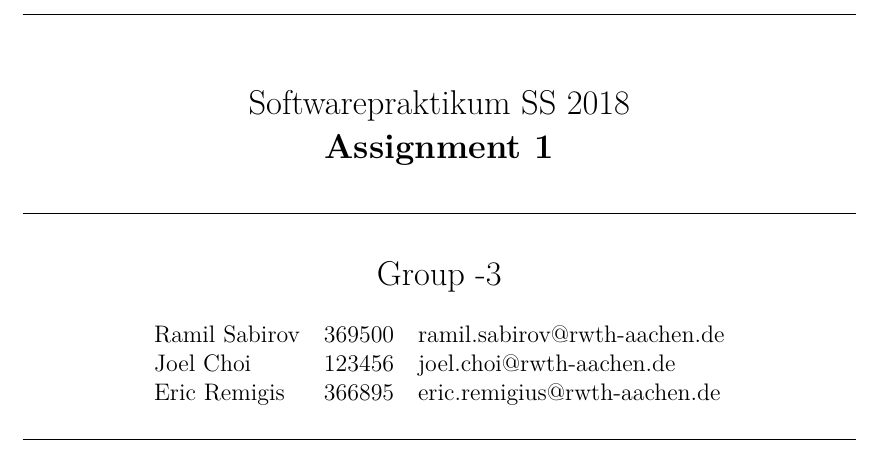
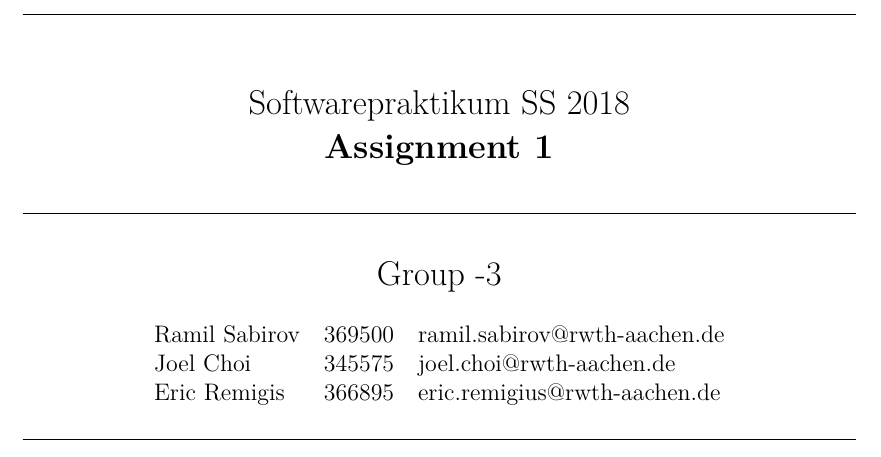
Before and after one commit to limarman/Reversi-SWP, a LaTeX problem sheet (reports/assignment1/assignment1.tex): part of page 1 of 6, cut so that both start at the same text. Compiled offline with pdfLaTeX.

Commit message:
Update assignment1.tex

```diff
--- a/reports/assignment1/assignment1.tex
+++ b/reports/assignment1/assignment1.tex
@@ -35,7 +35,7 @@
 		%EDIT
 		Ramil Sabirov & 369500 & ramil.sabirov@rwth-aachen.de\\
 
-		Joel Choi & 123456 & joel.choi@rwth-aachen.de \\ %<----- ?! Bitte prüfen
+		Joel Choi & 345575 & joel.choi@rwth-aachen.de \\
 
 		Eric Remigis & 366895 & eric.remigius@rwth-aachen.de \\
 
```
